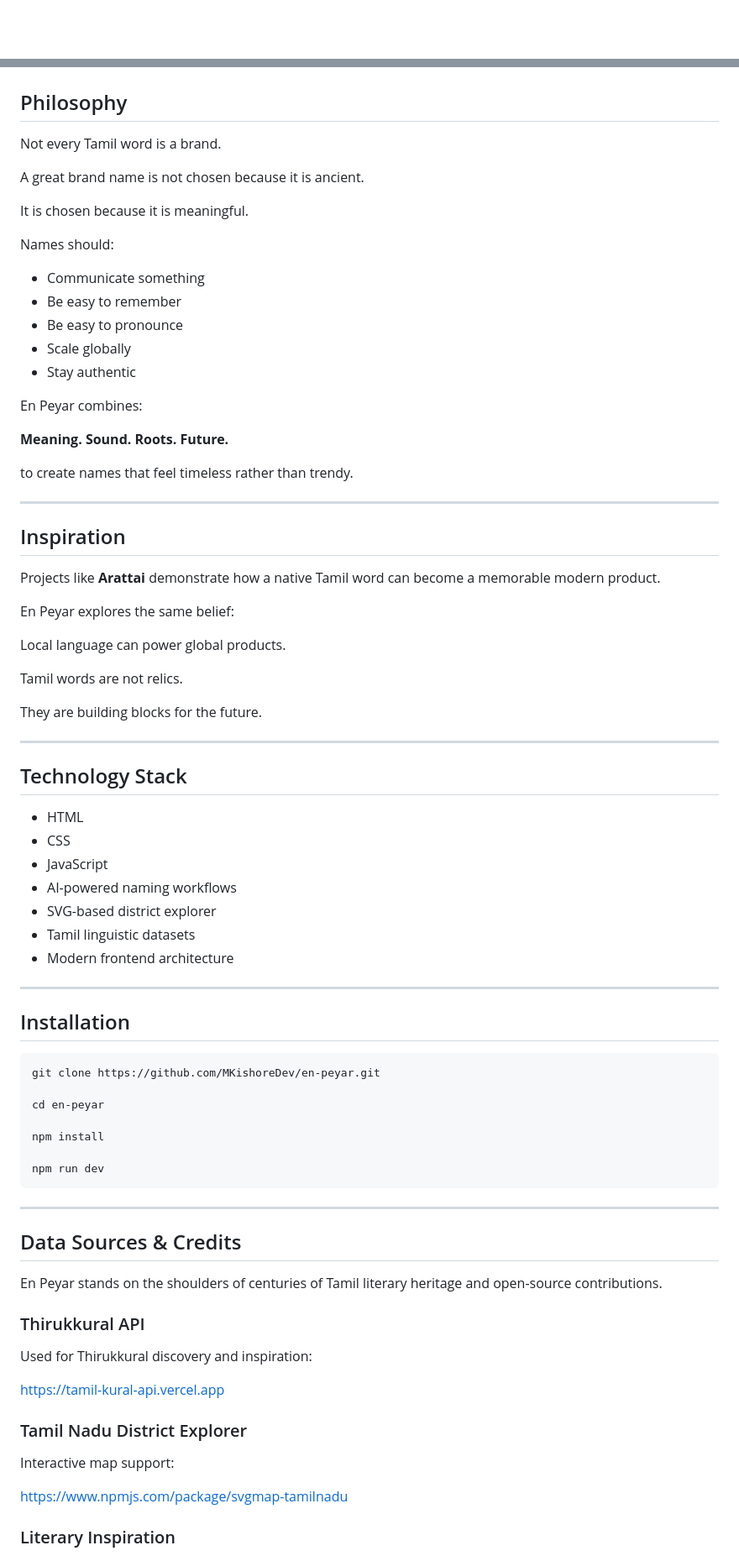
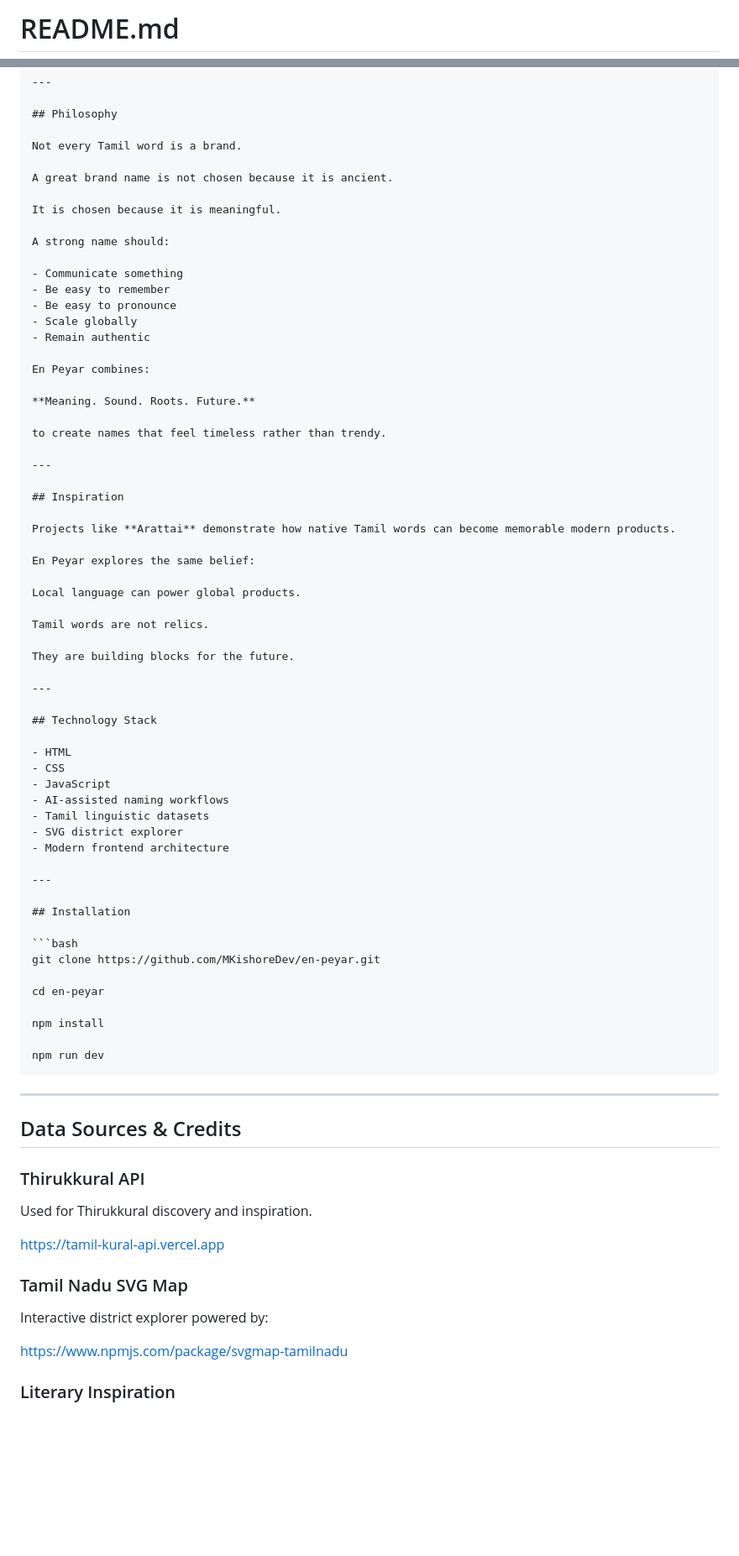
Before and after one commit to MKishoreDev/en-peyar, a Markdown page: README.md, 2 parts joined by grey strips. Shown at 84% size. Rendered like a GitHub page; blank space fills up the shorter version.

`````diff
--- a/README.md
+++ b/README.md
@@ -1 +1,4 @@
+# README.md
+
+````md
 <p align="center">
@@ -172,13 +162,13 @@ A great brand name is not chosen because it is ancient.
 
 It is chosen because it is meaningful.
 
-Names should:
+A strong name should:
 
-* Communicate something
-* Be easy to remember
-* Be easy to pronounce
-* Scale globally
-* Stay authentic
+- Communicate something
+- Be easy to remember
+- Be easy to pronounce
+- Scale globally
+- Remain authentic
 
 En Peyar combines:
 
@@ -190,7 +180,7 @@ to create names that feel timeless rather than trendy.
 
 ## Inspiration
 
-Projects like **Arattai** demonstrate how a native Tamil word can become a memorable modern product.
+Projects like **Arattai** demonstrate how native Tamil words can become memorable modern products.
 
 En Peyar explores the same belief:
 
@@ -204,13 +194,13 @@ They are building blocks for the future.
 
 ## Technology Stack
 
-* HTML
-* CSS
-* JavaScript
-* AI-powered naming workflows
-* SVG-based district explorer
-* Tamil linguistic datasets
-* Modern frontend architecture
+- HTML
+- CSS
+- JavaScript
+- AI-assisted naming workflows
+- Tamil linguistic datasets
+- SVG district explorer
+- Modern frontend architecture
 
 ---
 
@@ -224,23 +214,21 @@ cd en-peyar
 npm install
 
 npm run dev
-```
+````
 
 ---
 
 ## Data Sources & Credits
 
-En Peyar stands on the shoulders of centuries of Tamil literary heritage and open-source contributions.
-
 ### Thirukkural API
 
-Used for Thirukkural discovery and inspiration:
+Used for Thirukkural discovery and inspiration.
 
 https://tamil-kural-api.vercel.app
 
-### Tamil Nadu District Explorer
+### Tamil Nadu SVG Map
 
-Interactive map support:
+Interactive district explorer powered by:
 
 https://www.npmjs.com/package/svgmap-tamilnadu
 
`````
Also changed, not shown: other parts of README.md (+93 -66 lines).
